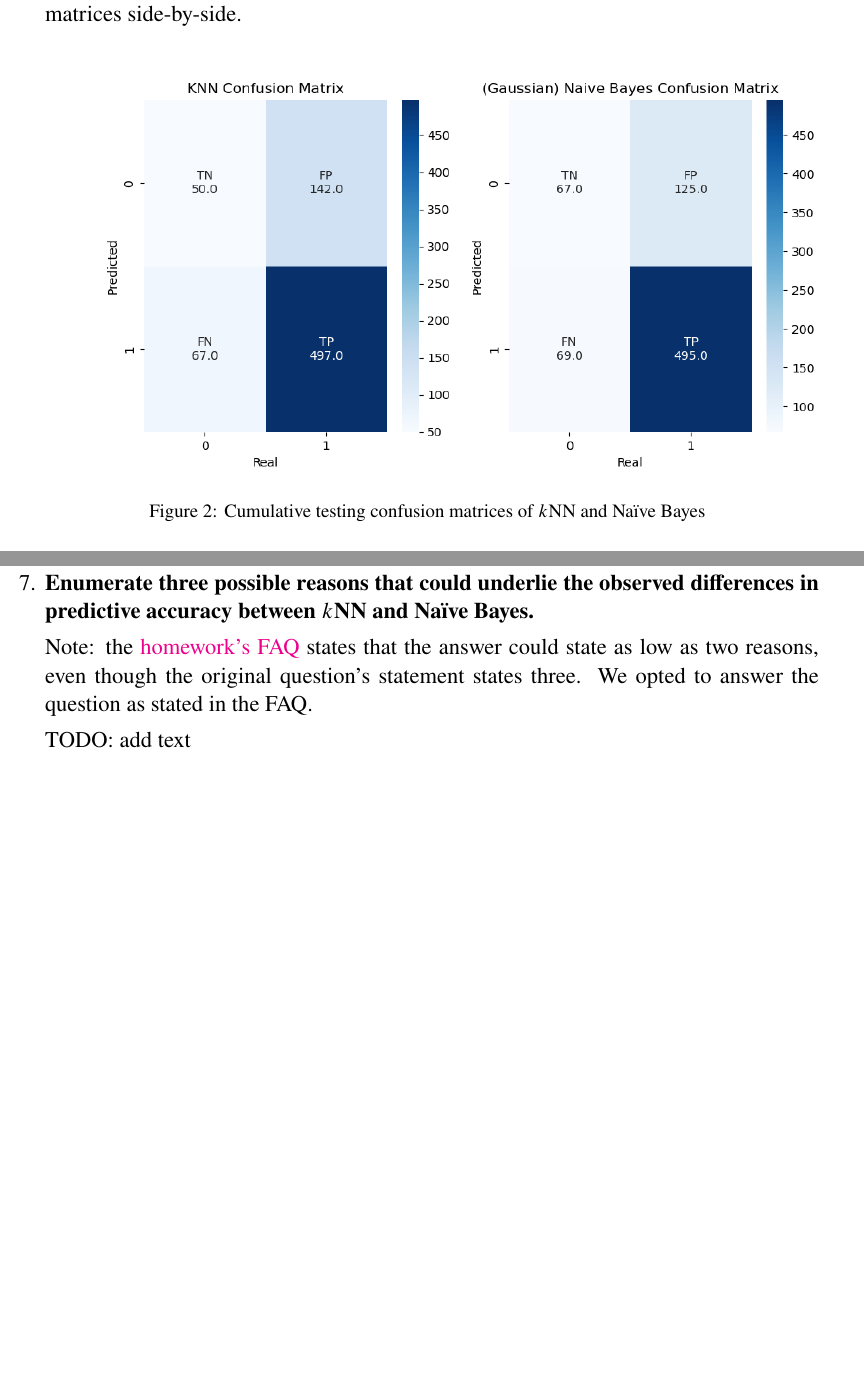
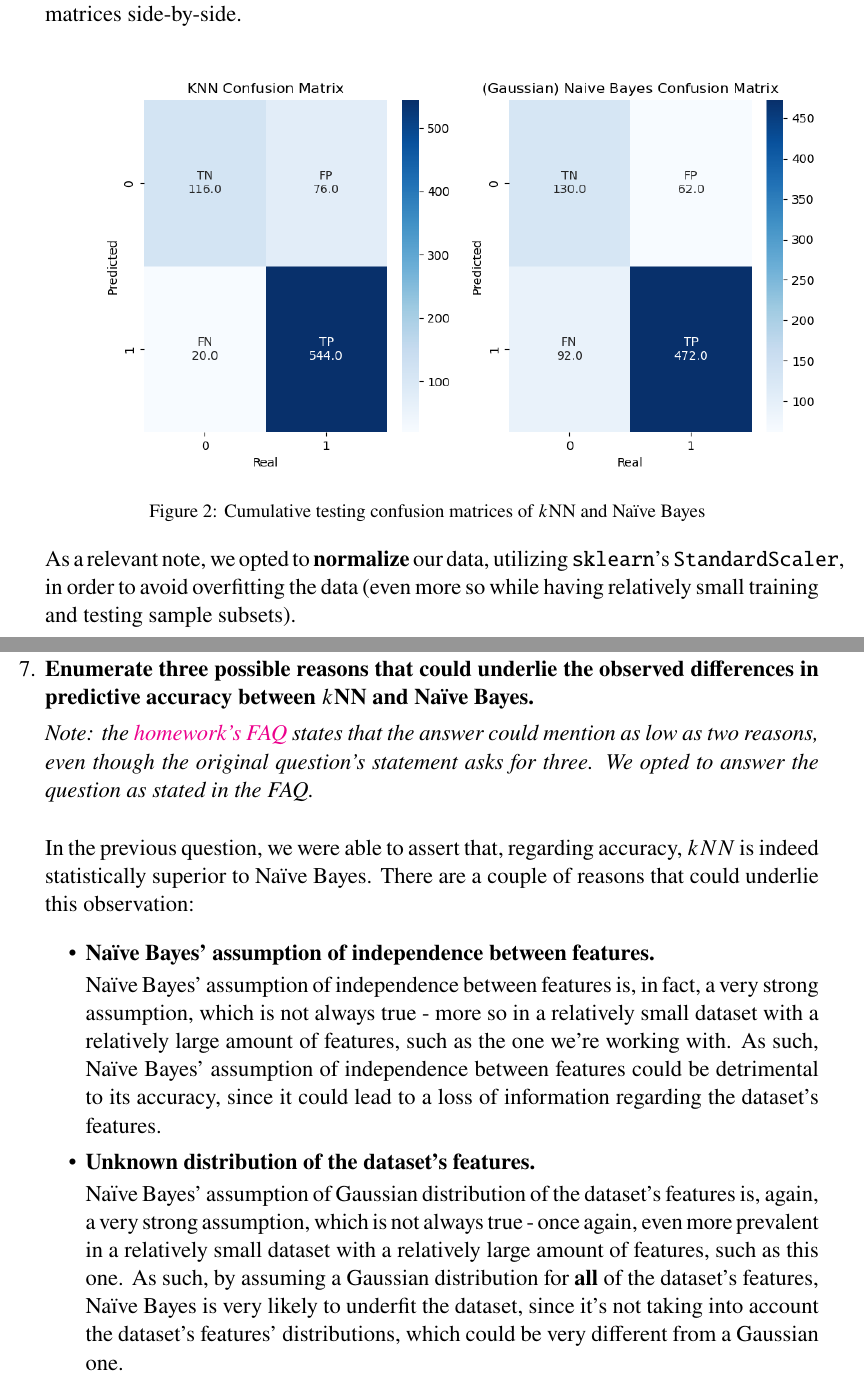
Before and after one commit to interro-potato/ml-homeworks, a LaTeX problem sheet (hw2/docs/homework.tex): two parts of pages 8 and 10 of 11, joined at a grey line, cut so that both start at the same text, the shorter picture padded with empty space. Compiled offline with pdfLaTeX.

Commit message:
Normalize data in programming section, fix 6 answer, add 7

```diff
--- a/hw2/docs/homework.tex
+++ b/hw2/docs/homework.tex
@@ -440,6 +440,10 @@ while the second to test the given hypothesis.
     \label{fig:fig1}
   \end{figure}
 
+  As a relevant note, we opted to \textbf{normalize} our data, utilizing \texttt{sklearn}'s
+  \texttt{StandardScaler}, in order to avoid overfitting the data (even more so while
+  having relatively small training and testing sample subsets).
+
   \pagebreak
 
   \item \textbf{Using \texttt{scipy}, test the hypothesis “$k$NN is statistically superior to Naïve Bayes regarding
@@ -473,12 +477,37 @@ while the second to test the given hypothesis.
   \item \textbf{Enumerate three possible reasons that could underlie the observed differences in predictive
   accuracy between $k$NN and Naïve Bayes.}
 
-  Note: the \href{https://fenix.tecnico.ulisboa.pt/disciplinas/Apre2/2022-2023/1-semestre/homeworks}{homework's FAQ}
-  states that the answer could state as low as two reasons, even though the original
-  question's statement states three. We opted to answer the question as stated in
-  the FAQ.
+  \textit{Note: the \href{https://fenix.tecnico.ulisboa.pt/disciplinas/Apre2/2022-2023/1-semestre/homeworks}{homework's FAQ}
+  states that the answer could mention as low as two reasons, even though the original
+  question's statement asks for three. We opted to answer the question as stated in
+  the FAQ.}
 
-  TODO: add text
+  \vspace*{0.5cm}
+
+  In the previous question, we were able to assert that, regarding accuracy, $kNN$ is
+  indeed statistically superior to Naïve Bayes. There are a couple of reasons
+  that could underlie this observation:
+
+  \begin{itemize}
+    \item \textbf{Naïve Bayes' assumption of independence between features.}
+
+    Naïve Bayes' assumption of independence between features is, in fact, a very
+    strong assumption, which is not always true - more so in a relatively small dataset
+    with a relatively large amount of features, such as the one we're working with.
+    As such, Naïve Bayes' assumption of independence between features could be
+    detrimental to its accuracy, since it could lead to a loss of information
+    regarding the dataset's features.
+
+    \item \textbf{Unknown distribution of the dataset's features.}
+
+    Naïve Bayes' assumption of Gaussian distribution of the dataset's features
+    is, again, a very strong assumption, which is not always true - once again,
+    even more prevalent in a relatively small dataset with a relatively large
+    amount of features, such as this one. As such, by assuming a Gaussian distribution
+    for \textbf{all} of the dataset's features, Naïve Bayes is very likely to
+    underfit the dataset, since it's not taking into account the dataset's
+    features' distributions, which could be very different from a Gaussian one.
+  \end{itemize}
 
 \end{enumerate}
 
```
Also changed, not shown: hw2/assets/hw2-2.1.png, hw2/docs/homework.pdf, hw2/docs/homework.tex (14 more changed lines), 2 other files.
